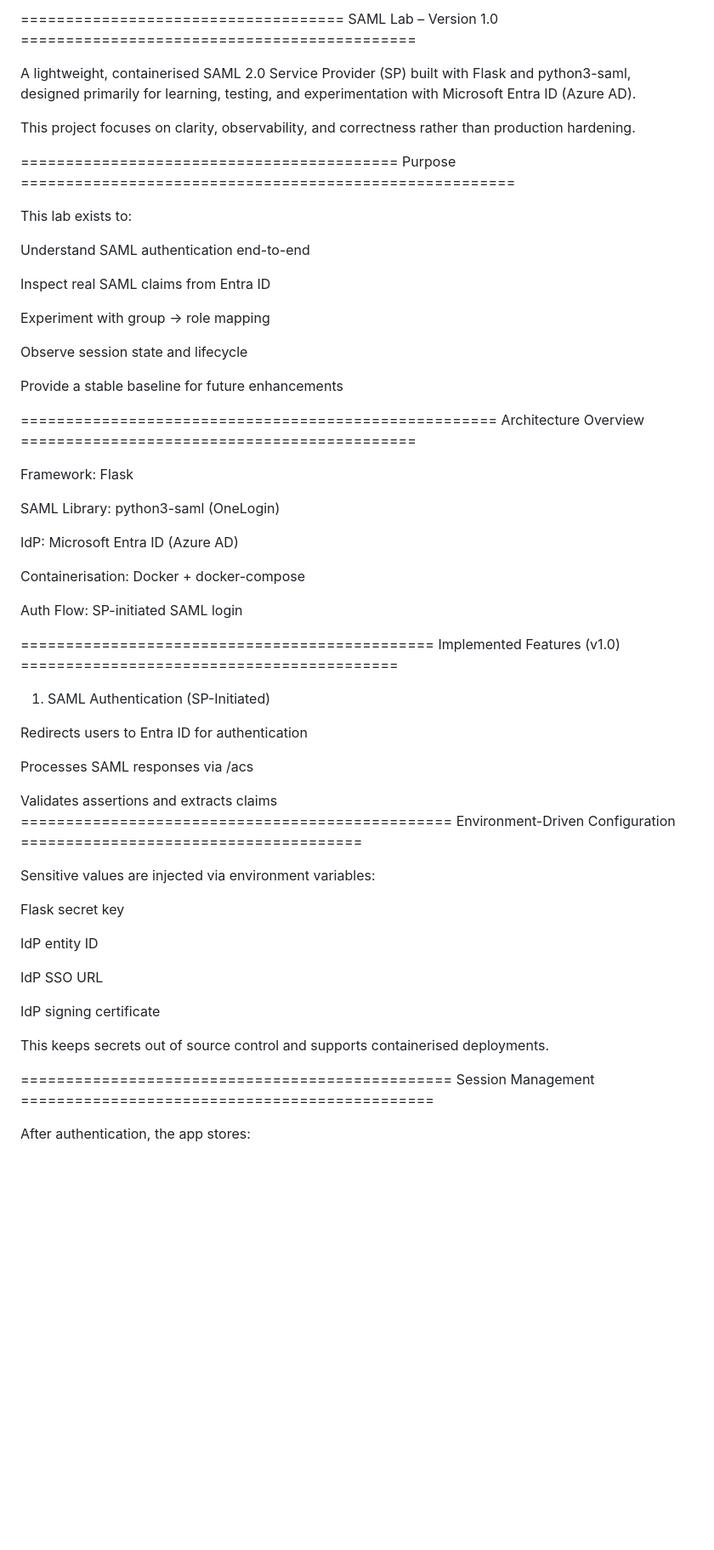
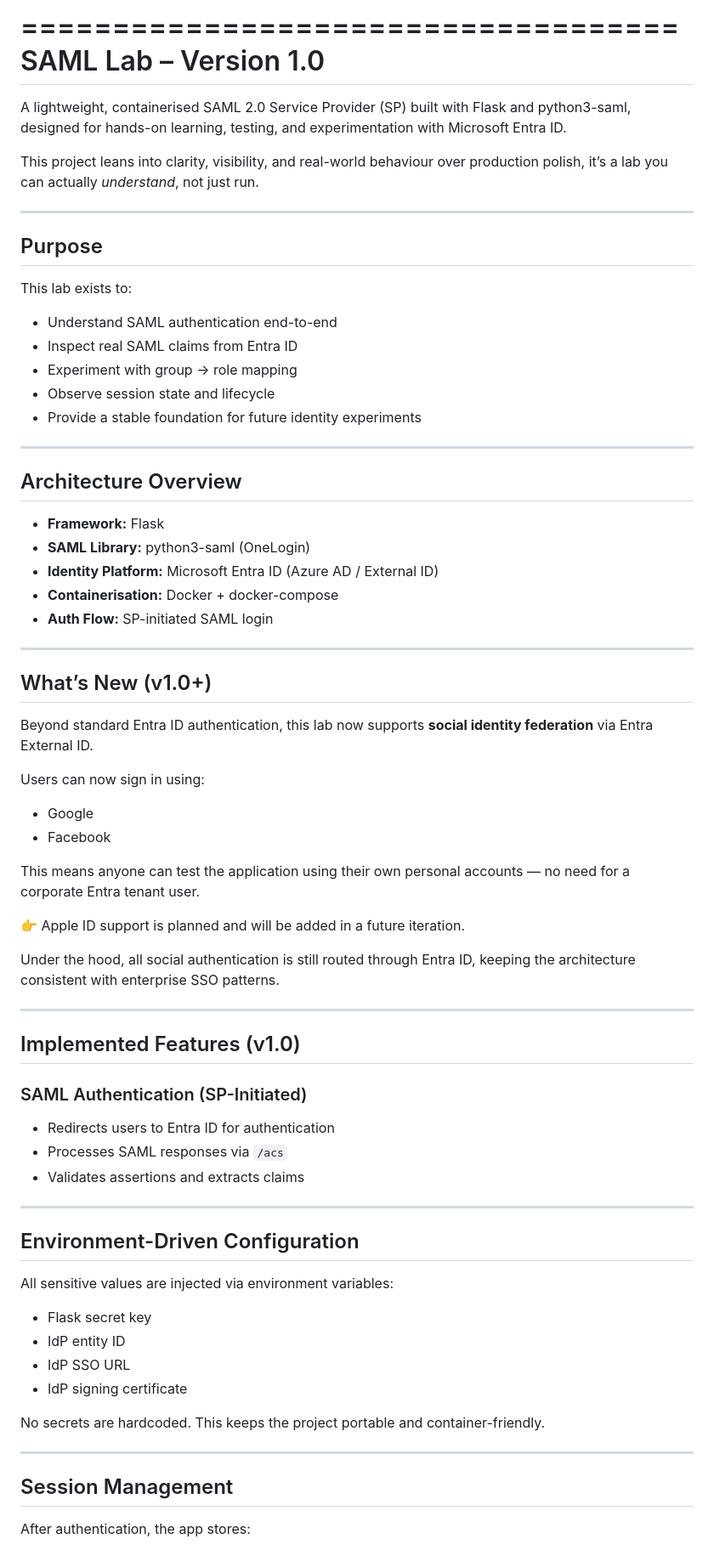
Before and after one commit to ak-wizzy/SAML-lab, a Markdown page: Readme.md, the part around one of its changes. Shown at 85% size. Rendered like a GitHub page; blank space fills up the shorter version.

```diff
--- a/Readme.md
+++ b/Readme.md
@@ -1,58 +1,76 @@
-====================================     SAML Lab – Version 1.0   ============================================
+====================================
+SAML Lab – Version 1.0
+====================================
 
-A lightweight, containerised SAML 2.0 Service Provider (SP) built with Flask and python3-saml, designed primarily for learning, testing, and experimentation with Microsoft Entra ID (Azure AD).
+A lightweight, containerised SAML 2.0 Service Provider (SP) built with Flask and python3-saml, designed for hands-on learning, testing, and experimentation with Microsoft Entra ID.
 
-This project focuses on clarity, observability, and correctness rather than production hardening.
+This project leans into clarity, visibility, and real-world behaviour over production polish, it’s a lab you can actually *understand*, not just run.
 
-==========================================  Purpose   =======================================================
+------------------------------------
+
+## Purpose
 
 This lab exists to:
 
-Understand SAML authentication end-to-end
+* Understand SAML authentication end-to-end
+* Inspect real SAML claims from Entra ID
+* Experiment with group → role mapping
+* Observe session state and lifecycle
+* Provide a stable foundation for future identity experiments
 
-Inspect real SAML claims from Entra ID
+------------------------------------
 
-Experiment with group → role mapping
+## Architecture Overview
 
-Observe session state and lifecycle
+* **Framework:** Flask
+* **SAML Library:** python3-saml (OneLogin)
+* **Identity Platform:** Microsoft Entra ID (Azure AD / External ID)
+* **Containerisation:** Docker + docker-compose
+* **Auth Flow:** SP-initiated SAML login
 
-Provide a stable baseline for future enhancements
+------------------------------------
 
-===================================================== Architecture Overview ============================================
+## What’s New (v1.0+)
 
-Framework: Flask
+Beyond standard Entra ID authentication, this lab now supports **social identity federation** via Entra External ID.
 
-SAML Library: python3-saml (OneLogin)
+Users can now sign in using:
 
-IdP: Microsoft Entra ID (Azure AD)
+* Google
+* Facebook
 
-Containerisation: Docker + docker-compose
+This means anyone can test the application using their own personal accounts — no need for a corporate Entra tenant user.
 
-Auth Flow: SP-initiated SAML login
+👉 Apple ID support is planned and will be added in a future iteration.
 
-============================================== Implemented Features (v1.0) ==========================================
-1. SAML Authentication (SP-Initiated)
+Under the hood, all social authentication is still routed through Entra ID, keeping the architecture consistent with enterprise SSO patterns.
 
-Redirects users to Entra ID for authentication
+-------------------------------------
 
-Processes SAML responses via /acs
+## Implemented Features (v1.0)
 
-Validates assertions and extracts claims
-================================================ Environment-Driven Configuration ======================================
+### SAML Authentication (SP-Initiated)
 
-Sensitive values are injected via environment variables:
+* Redirects users to Entra ID for authentication
+* Processes SAML responses via `/acs`
+* Validates assertions and extracts claims
 
-Flask secret key
+-------------------------------------
 
-IdP entity ID
+## Environment-Driven Configuration
 
-IdP SSO URL
+All sensitive values are injected via environment variables:
 
-IdP signing certificate
+* Flask secret key
+* IdP entity ID
+* IdP SSO URL
+* IdP signing certificate
 
-This keeps secrets out of source control and supports containerised deployments.
+No secrets are hardcoded. This keeps the project portable and container-friendly.
 
-================================================ Session Management ==============================================
+-------------------------------------
+
+## Session Management
 
 After authentication, the app stores:
 
```
Also changed, not shown: other parts of Readme.md (+79 -101 lines).
